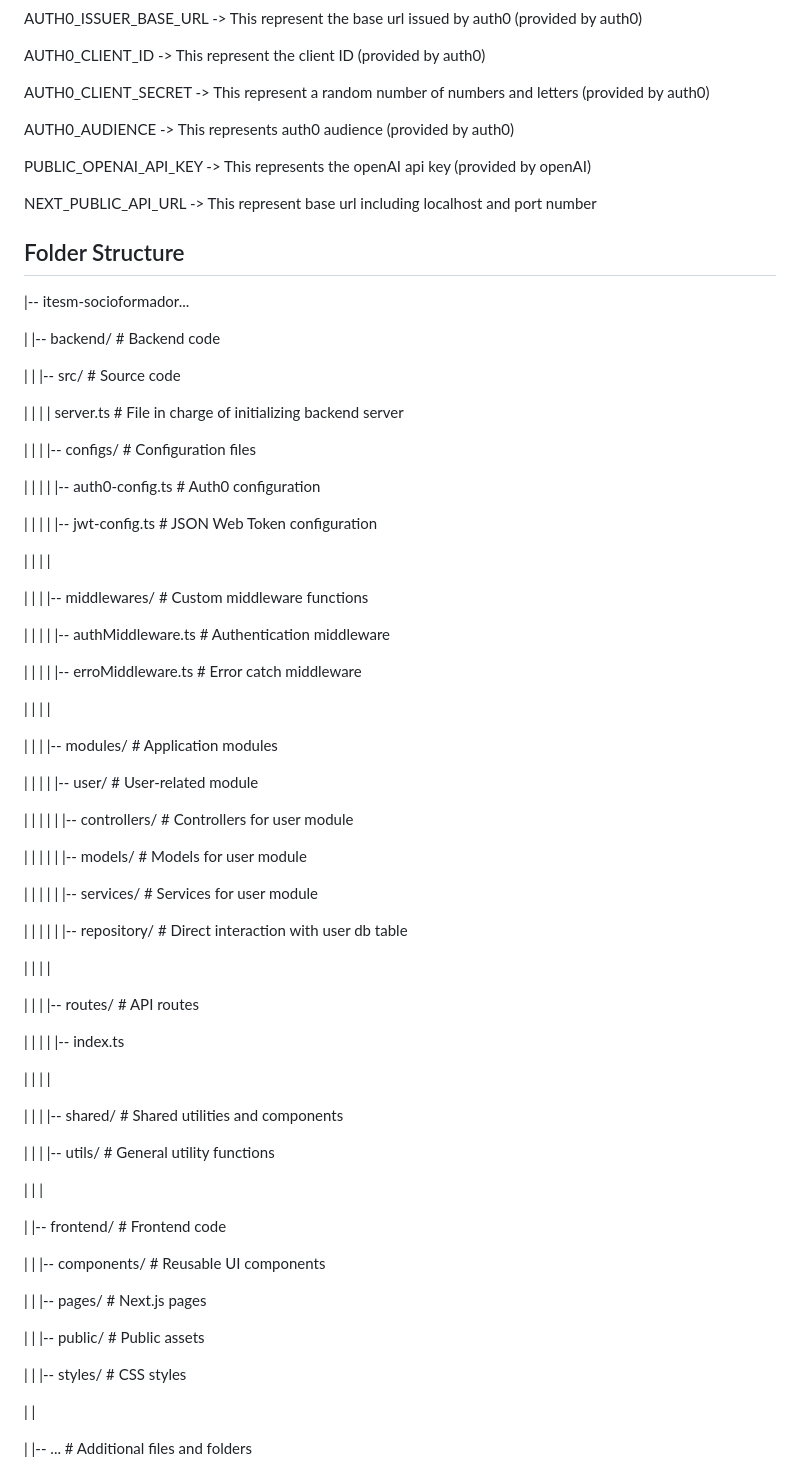
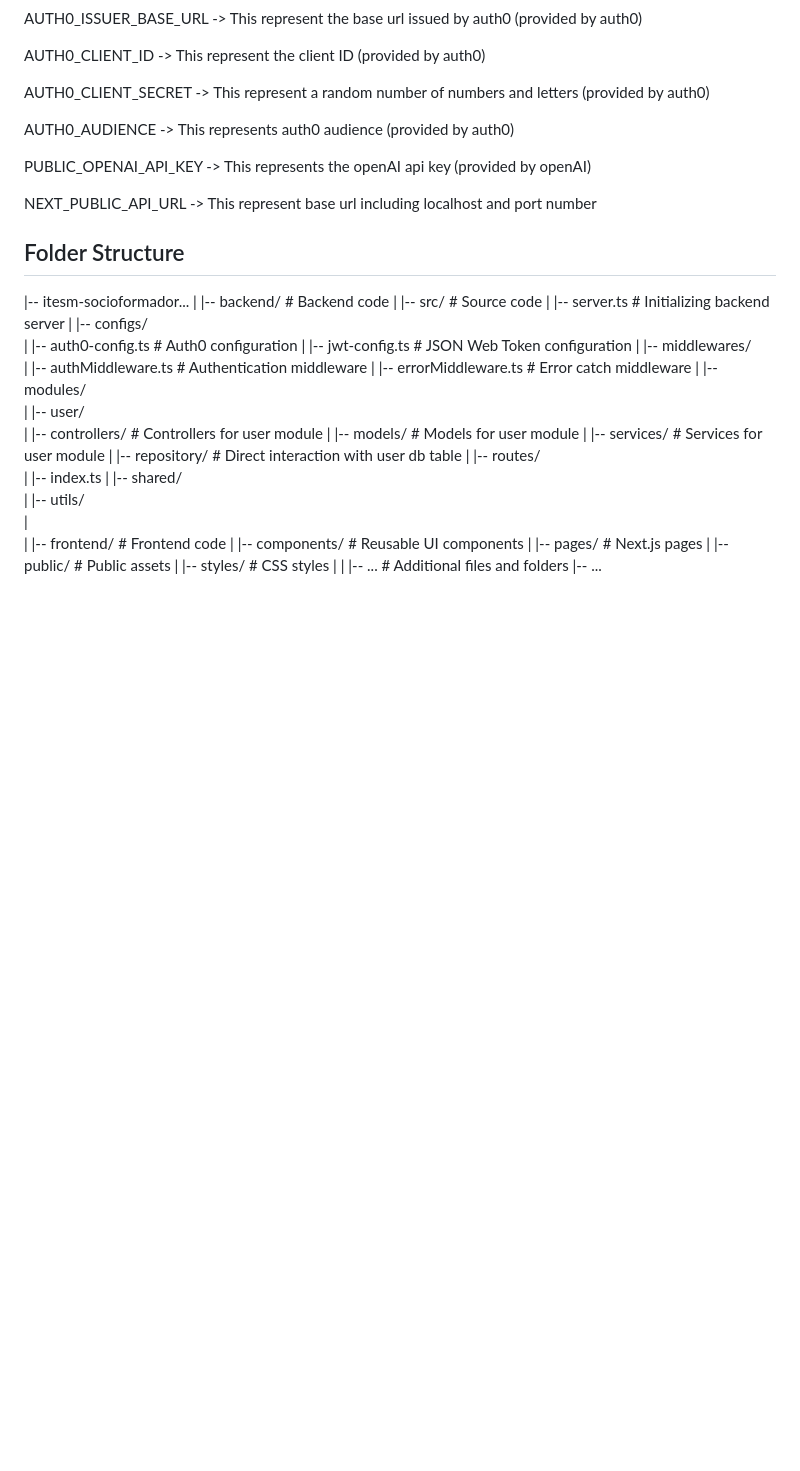
Before and after one commit to wizelineacademy/itesm-socioformador-ago-dec-2023-team-01, a Markdown page: README.md, the part around the change. Rendered like a GitHub page; blank space fills up the shorter version.

```diff
--- a/README.md
+++ b/README.md
@@ -67,67 +67,31 @@ NEXT_PUBLIC_API_URL -> This represent base url including localhost and port numb
 
 ## Folder Structure
 |-- itesm-socioformador...
-
-|   |-- backend/                    # Backend code
-
-|   |   |-- src/                    # Source code
-
-|   |   |   | server.ts             # File in charge of initializing backend server
-
-|   |   |   |-- configs/            # Configuration files
-
-|   |   |   |   |-- auth0-config.ts   # Auth0 configuration
-
-|   |   |   |   |-- jwt-config.ts     # JSON Web Token configuration
-
-|   |   |   |
-
-|   |   |   |-- middlewares/      # Custom middleware functions
-
-|   |   |   |   |-- authMiddleware.ts  # Authentication middleware
-
-|   |   |   |   |-- erroMiddleware.ts  # Error catch middleware
-
-|   |   |   |
-
-|   |   |   |-- modules/          # Application modules
-
-|   |   |   |   |-- user/         # User-related module
-
-|   |   |   |   |   |-- controllers/  # Controllers for user module
-
-|   |   |   |   |   |-- models/       # Models for user module
-
-|   |   |   |   |   |-- services/     # Services for user module
-
-|   |   |   |   |   |-- repository/   # Direct interaction with user db table
-
-|   |   |   |
-
-|   |   |   |-- routes/           # API routes
-
-|   |   |   |   |-- index.ts
-
-|   |   |   |
-
-|   |   |   |-- shared/           # Shared utilities and components
-
-|   |   |   |-- utils/            # General utility functions
-
-|   |   |
-
+|   |-- backend/                  # Backend code
+|       |-- src/                  # Source code
+|           |-- server.ts         # Initializing backend server
+|           |-- configs/
+|               |-- auth0-config.ts  # Auth0 configuration
+|               |-- jwt-config.ts    # JSON Web Token configuration
+|           |-- middlewares/
+|               |-- authMiddleware.ts  # Authentication middleware
+|               |-- errorMiddleware.ts # Error catch middleware
+|           |-- modules/
+|               |-- user/
+|                   |-- controllers/   # Controllers for user module
+|                   |-- models/        # Models for user module
+|                   |-- services/      # Services for user module
+|                   |-- repository/    # Direct interaction with user db table
+|           |-- routes/
+|               |-- index.ts
+|           |-- shared/
+|           |-- utils/
+|
 |   |-- frontend/                 # Frontend code
-
-|   |   |-- components/           # Reusable UI components
-
-|   |   |-- pages/                # Next.js pages
-
-|   |   |-- public/               # Public assets
-
-|   |   |-- styles/               # CSS styles
-
-|   |
-
+|       |-- components/           # Reusable UI components
+|       |-- pages/                # Next.js pages
+|       |-- public/               # Public assets
+|       |-- styles/               # CSS styles
+|
 |   |-- ...                       # Additional files and folders
-
 |-- ...
```
